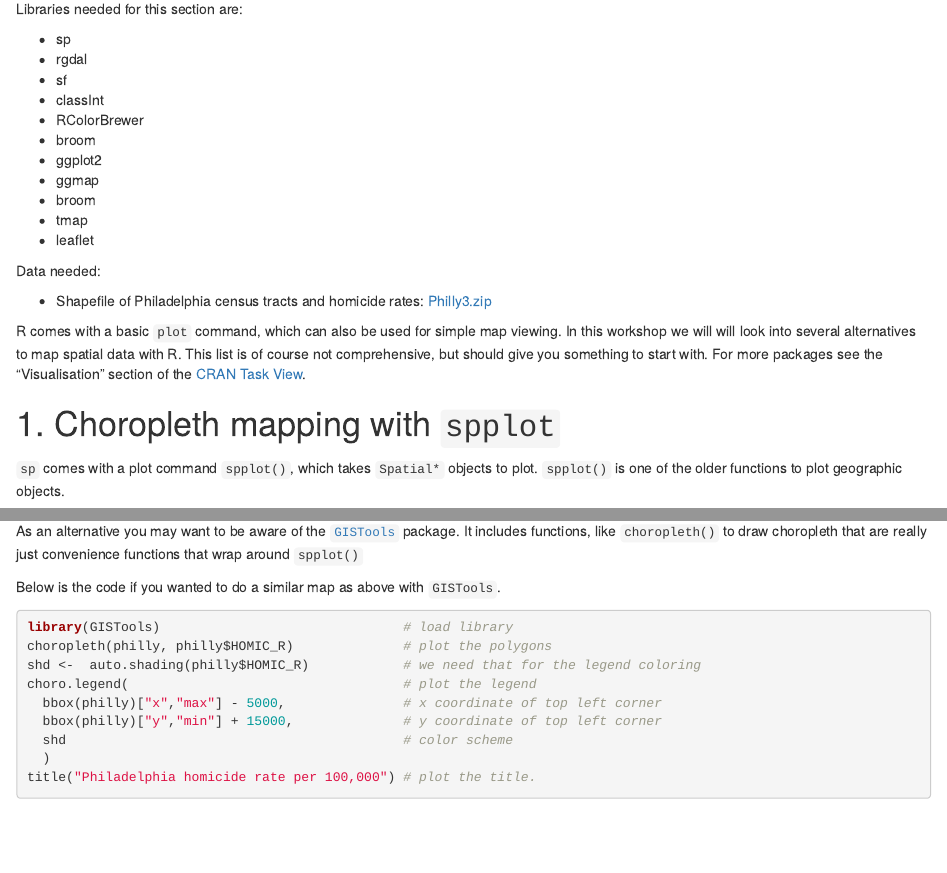
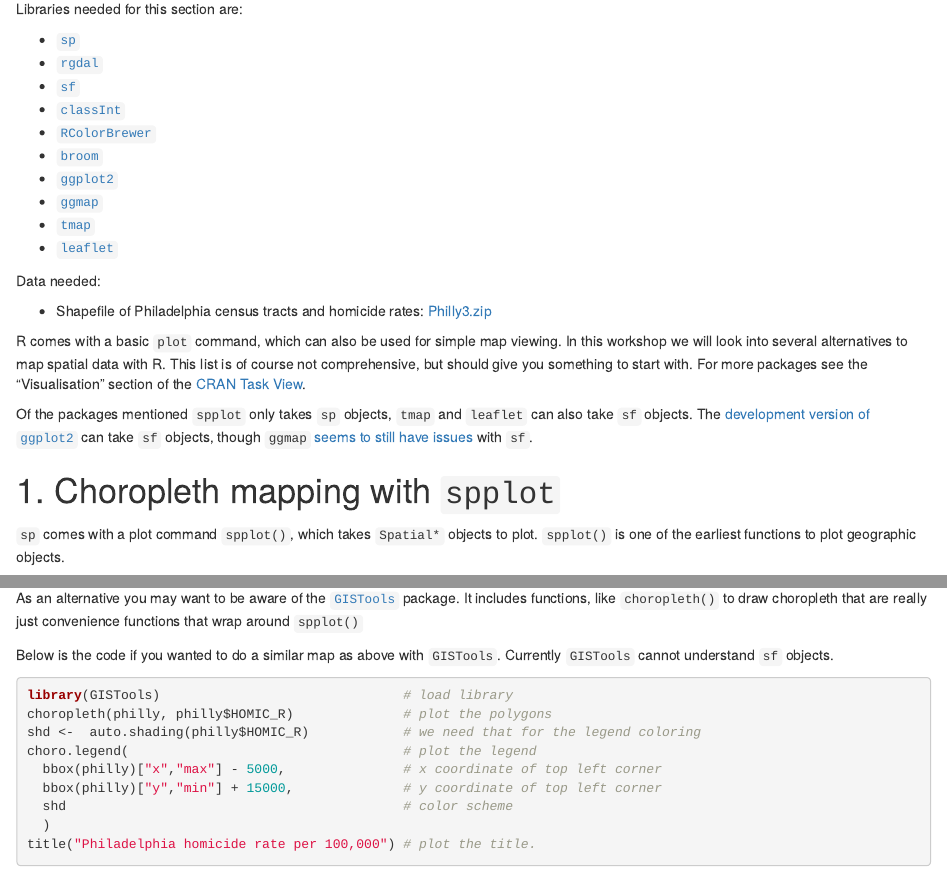
Before and after one commit to cengel/rspatial, an R Markdown document (4_Mapping.Rmd): the page in a window 1100 px wide, from 130 px down, and a second part further down, joined at a grey line. Rendered offline with R 4.5, knitr and Pandoc, with nearby package versions; some code elsewhere in the file could not run offline.

Commit message:
add more details about `sf`

````diff
--- a/4_Mapping.Rmd
+++ b/4_Mapping.Rmd
@@ -28,28 +28,29 @@ philly <- readOGR("/Users/cengel/Desktop/Philly3/", "Philly3", verbose = F)
 ```
 Libraries needed for this section are:
 
-* sp
-* rgdal
-* sf
-* classInt
-* RColorBrewer
-* broom
-* ggplot2
-* ggmap
-* broom
-* tmap
-* leaflet
+* [`sp`](https://cran.r-project.org/package=sp)
+* [`rgdal`](https://cran.r-project.org/package=rgdal)
+* [`sf`](https://cran.r-project.org/package=sf)
+* [`classInt`](https://cran.r-project.org/package=classInt)
+* [`RColorBrewer`](https://cran.r-project.org/package=RColorBrewer)
+* [`broom`](https://cran.r-project.org/package=broom)
+* [`ggplot2`](https://cran.r-project.org/package=ggplot2)
+* [`ggmap`](https://cran.r-project.org/package=ggmap)
+* [`tmap`](https://cran.r-project.org/package=tmap)
+* [`leaflet`](https://cran.r-project.org/package=leaflet)
 
 Data needed:
 
 * Shapefile of Philadelphia census tracts and homicide rates: [Philly3.zip](https://www.dropbox.com/s/pw4611p7x3h5sqa/Philly3.zip?dl=1)
 
-R comes with a basic `plot` command, which can also be used for simple map viewing. In this workshop we will will look into several alternatives to map spatial data with R. This list is of course not comprehensive, but should give you something to start with. For more packages see the "Visualisation" section of the [CRAN Task View](https://cran.r-project.org/web/views/Spatial.html).
+R comes with a basic `plot` command, which can also be used for simple map viewing. In this workshop we will look into several alternatives to map spatial data with R. This list is of course not comprehensive, but should give you something to start with. For more packages see the "Visualisation" section of the [CRAN Task View](https://cran.r-project.org/web/views/Spatial.html).
 
+Of the packages mentioned  `spplot`  only takes `sp` objects,
+`tmap` and `leaflet` can also take `sf` objects. The [development version of `ggplot2`](https://github.com/tidyverse/ggplot2/releases) can take `sf` objects, though `ggmap` [seems to still have issues](https://github.com/tidyverse/ggplot2/issues/2130) with `sf`.
 
 # 1. Choropleth mapping with `spplot`
 
-`sp` comes with a plot command `spplot()`, which takes `Spatial*` objects to plot. `spplot()` is one of the older functions to plot geographic objects.
+`sp` comes with a plot command `spplot()`, which takes `Spatial*` objects to plot. `spplot()` is one of the earliest functions to plot geographic objects.
 
 ***
 ### Exercise 1
@@ -206,7 +207,7 @@ However, as you have seen, this can be quite tedious.
 
 As an alternative you may want to be aware of the [`GISTools`](https://CRAN.R-project.org/package=GISTools) package. It includes functions, like `choropleth()` to draw choropleth that are really just convenience functions that wrap around `spplot()`
 
-Below is the code if you wanted to do a similar map as above with `GISTools`.
+Below is the code if you wanted to do a similar map as above with `GISTools`. Currently `GISTools` cannot understand `sf` objects.
 
 ```{r eval=FALSE}
 library(GISTools)                               # load library
````
Also changed, not shown: 4_Mapping.Rmd (12 more changed lines).
